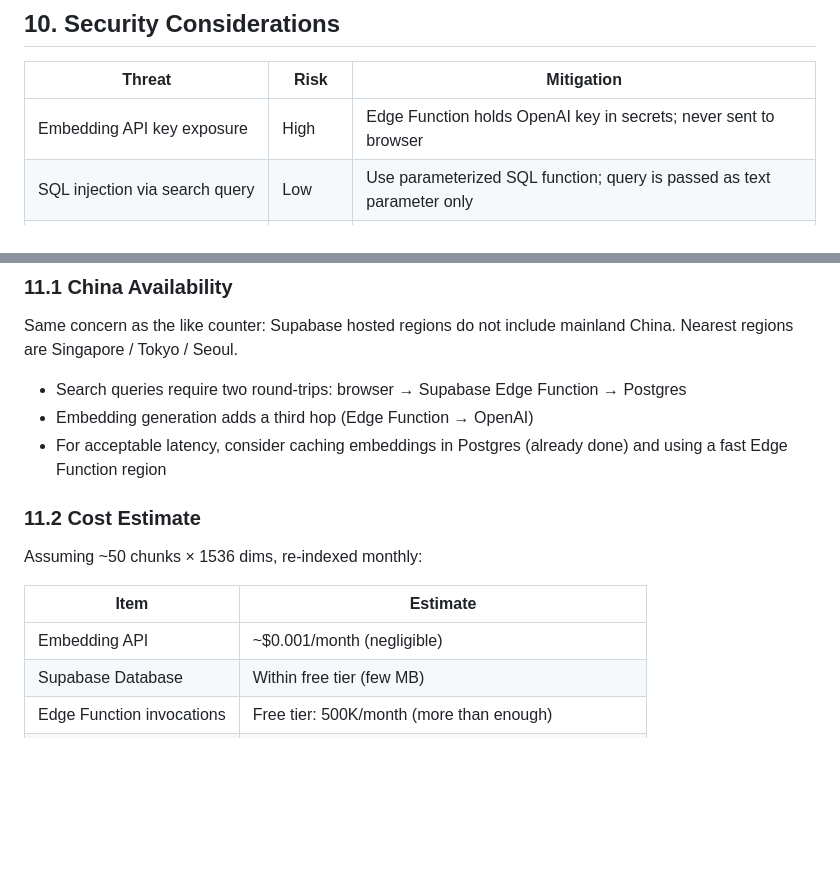
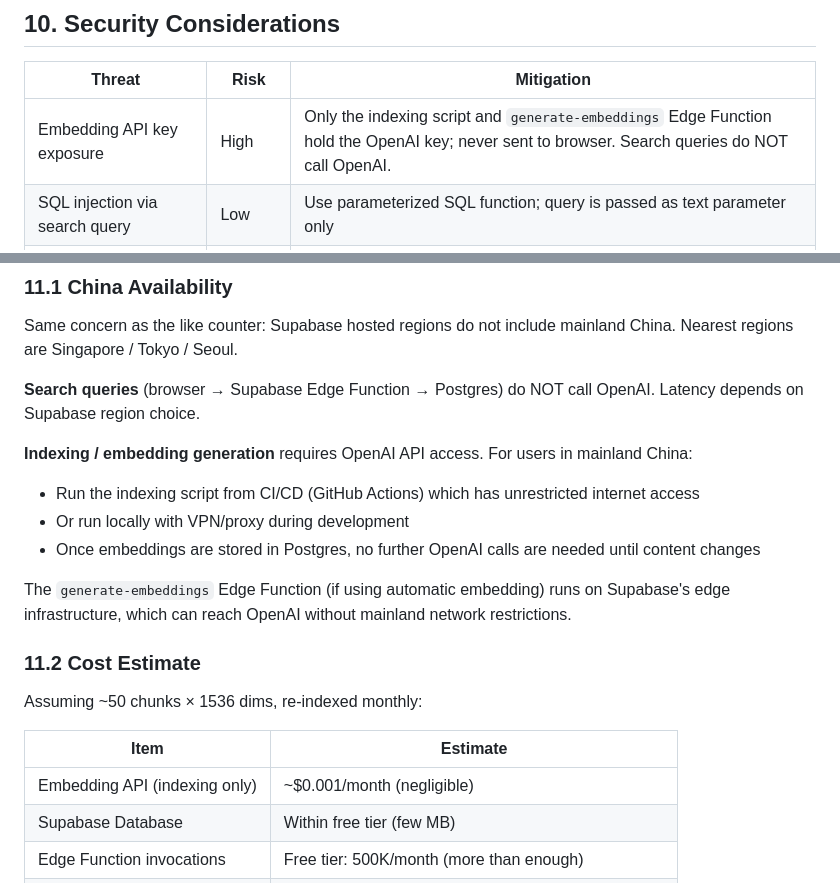
Before and after one commit to ben1009/redfoxes-baseball, a Markdown page: rfc/003_hybrid_search.md, 2 parts joined by grey strips. Rendered like a GitHub page; blank space fills up the shorter version.

Commit message:
docs: clarify OpenAI is indexing-only and add China availability notes
- Update component table: Embedding Provider is 'OpenAI API (indexing only)'
- Update cost table: 'Embedding API (indexing only)'
- Update security table: explicitly state search queries do NOT call OpenAI
- Expand China Availability section:
  - Search path does not touch OpenAI
  - Indexing requires OpenAI access; recommend GitHub Actions CI
  - Automatic embedding Edge Function runs on Supabase infra, not client

```diff
--- a/rfc/003_hybrid_search.md
+++ b/rfc/003_hybrid_search.md
@@ -751,7 +751,7 @@ For this project, `text-embedding-3-small` offers the best cost/quality ratio.
 
 | Threat | Risk | Mitigation |
 |--------|------|------------|
-| Embedding API key exposure | High | Edge Function holds OpenAI key in secrets; never sent to browser |
+| Embedding API key exposure | High | Only the indexing script and `generate-embeddings` Edge Function hold the OpenAI key; never sent to browser. Search queries do NOT call OpenAI. |
 | SQL injection via search query | Low | Use parameterized SQL function; query is passed as text parameter only |
 | Search result enumeration | Low | Limit to 10 results; no pagination for now |
 | DDoS / expensive embedding calls | Medium | IP-based rate limiting (same Redis/Upstash as sponsor-likes) |
@@ -774,9 +774,14 @@ Reuse the existing Upstash Redis setup:
 
 Same concern as the like counter: Supabase hosted regions do not include mainland China. Nearest regions are Singapore / Tokyo / Seoul.
 
-- Search queries require two round-trips: browser → Supabase Edge Function → Postgres
-- Embedding generation adds a third hop (Edge Function → OpenAI)
-- For acceptable latency, consider caching embeddings in Postgres (already done) and using a fast Edge Function region
+**Search queries** (browser → Supabase Edge Function → Postgres) do NOT call OpenAI. Latency depends on Supabase region choice.
+
+**Indexing / embedding generation** requires OpenAI API access. For users in mainland China:
+- Run the indexing script from CI/CD (GitHub Actions) which has unrestricted internet access
+- Or run locally with VPN/proxy during development
+- Once embeddings are stored in Postgres, no further OpenAI calls are needed until content changes
+
+The `generate-embeddings` Edge Function (if using automatic embedding) runs on Supabase's edge infrastructure, which can reach OpenAI without mainland network restrictions.
 
 ### 11.2 Cost Estimate
 
@@ -784,7 +789,7 @@ Assuming ~50 chunks × 1536 dims, re-indexed monthly:
 
 | Item | Estimate |
 |------|----------|
-| Embedding API | ~$0.001/month (negligible) |
+| Embedding API (indexing only) | ~$0.001/month (negligible) |
 | Supabase Database | Within free tier (few MB) |
 | Edge Function invocations | Free tier: 500K/month (more than enough) |
 | Upstash Redis | Shared with sponsor-likes; negligible additional usage |
```
